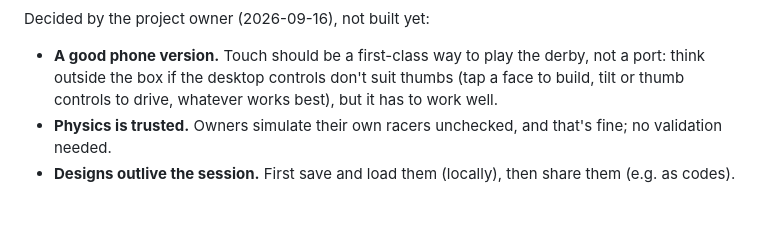
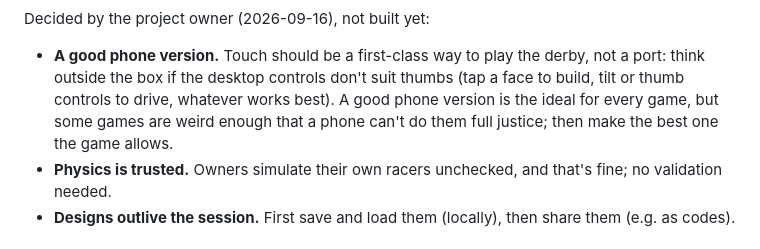
Before and after one commit to awentzonline/peer-city, a Markdown page: docs/crossplay-plan.md, the part around the change. Rendered like a GitHub page; blank space fills up the shorter version.

Commit message:
Note that a phone version is the ideal, and some games will only get our best try
Co-Authored-By: Claude Opus 5 <noreply@anthropic.com>

```diff
--- a/docs/crossplay-plan.md
+++ b/docs/crossplay-plan.md
@@ -256,7 +256,8 @@ Decided by the project owner (2026-09-16), not built yet:
 
 - **A good phone version.** Touch should be a first-class way to play the derby, not a port: think outside the box
   if the desktop controls don't suit thumbs (tap a face to build, tilt or thumb controls to drive, whatever
-  works best), but it has to work well.
+  works best). A good phone version is the ideal for every game, but some games are weird enough that a phone
+  can't do them full justice; then make the best one the game allows.
 - **Physics is trusted.** Owners simulate their own racers unchecked, and that's fine; no validation needed.
 - **Designs outlive the session.** First save and load them (locally), then share them (e.g. as codes).
 
```
